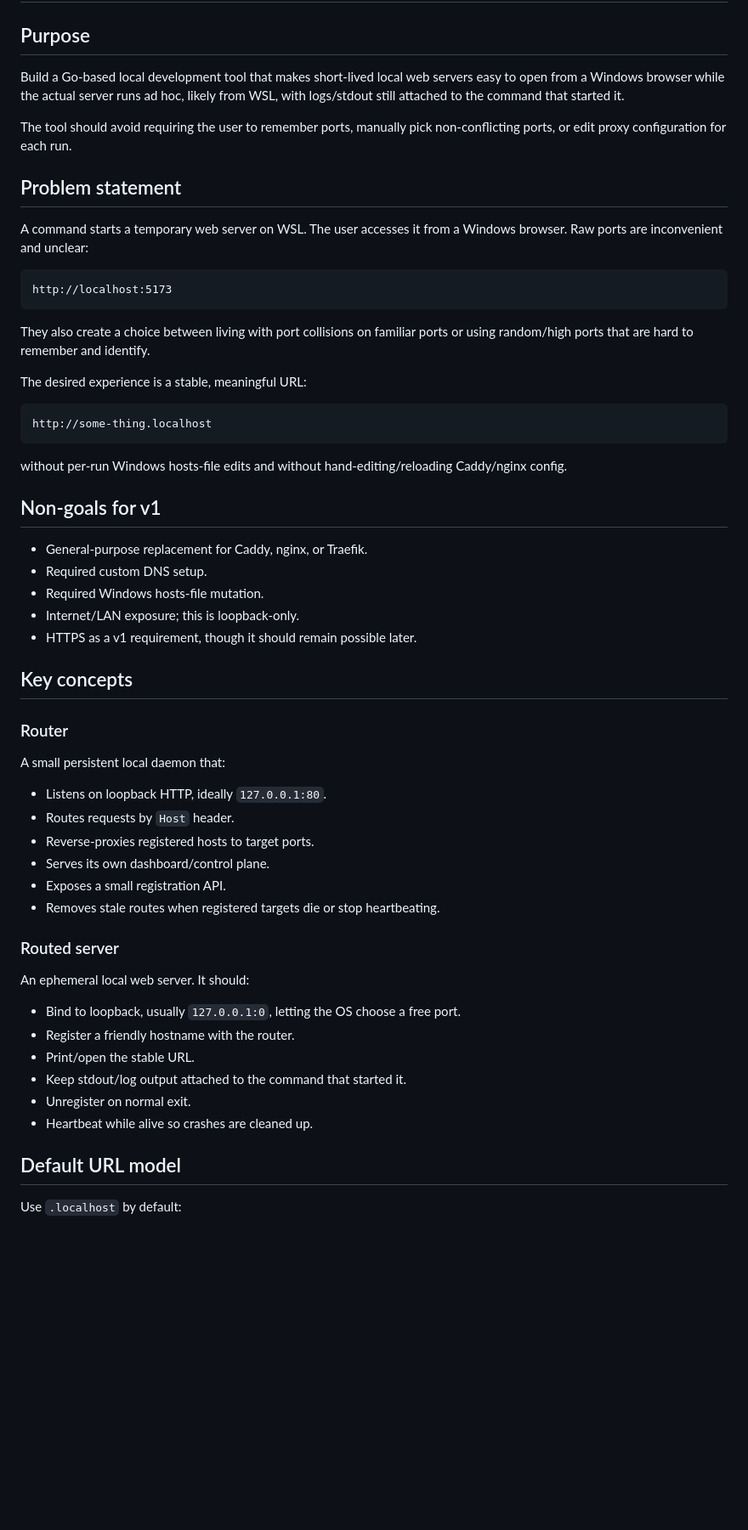
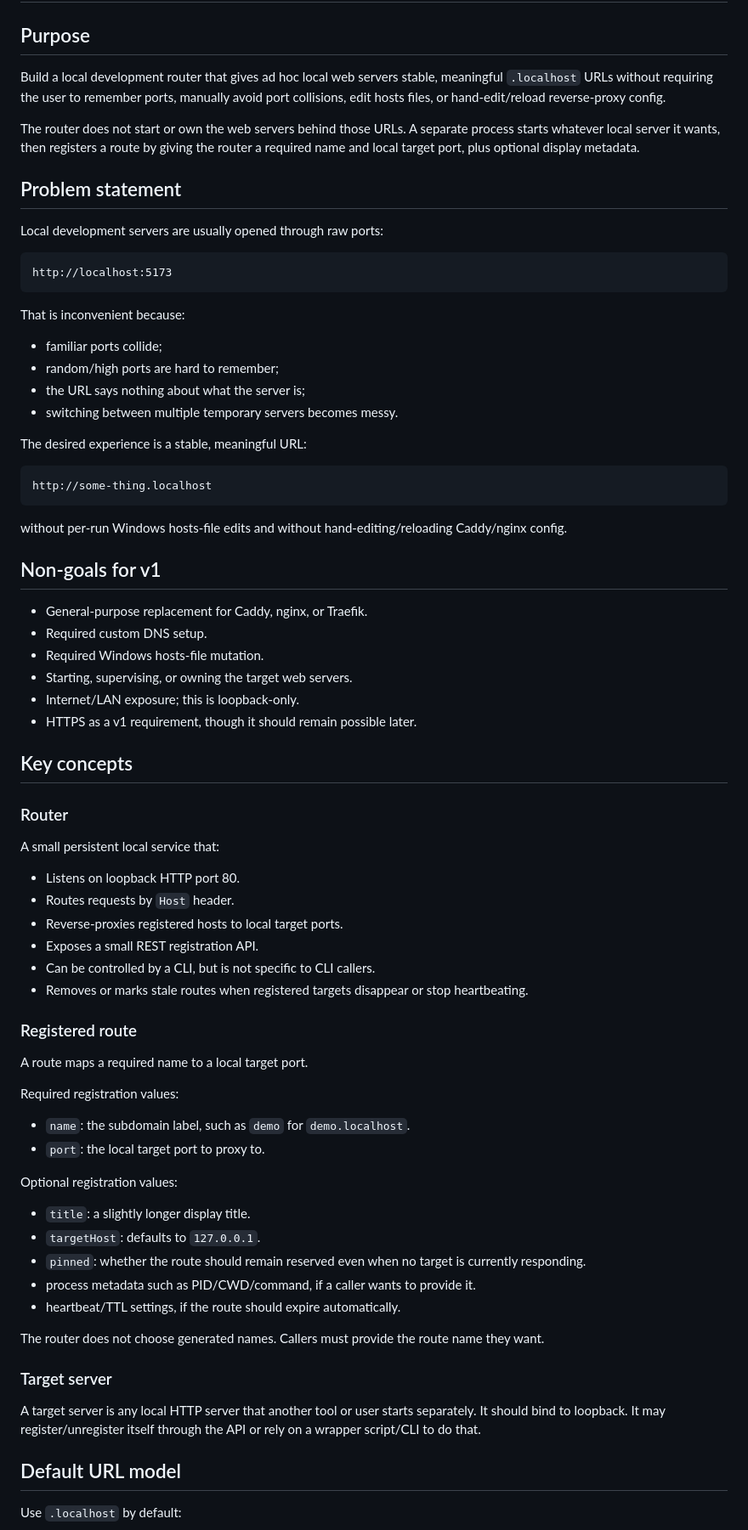
Before and after one commit to dikkadev/local-router, a Markdown page: docs/spec.md, the part around one of its changes. Shown at 85% size. GitHub-like rendering; blank space fills up the shorter version.

````diff
--- a/docs/spec.md
+++ b/docs/spec.md
@@ -2,19 +2,24 @@
 
 ## Purpose
 
-Build a Go-based local development tool that makes short-lived local web servers easy to open from a Windows browser while the actual server runs ad hoc, likely from WSL, with logs/stdout still attached to the command that started it.
+Build a local development router that gives ad hoc local web servers stable, meaningful `.localhost` URLs without requiring the user to remember ports, manually avoid port collisions, edit hosts files, or hand-edit/reload reverse-proxy config.
 
-The tool should avoid requiring the user to remember ports, manually pick non-conflicting ports, or edit proxy configuration for each run.
+The router does not start or own the web servers behind those URLs. A separate process starts whatever local server it wants, then registers a route by giving the router a required name and local target port, plus optional display metadata.
 
 ## Problem statement
 
-A command starts a temporary web server on WSL. The user accesses it from a Windows browser. Raw ports are inconvenient and unclear:
+Local development servers are usually opened through raw ports:
 
 ```text
 http://localhost:5173
 ```
 
-They also create a choice between living with port collisions on familiar ports or using random/high ports that are hard to remember and identify.
+That is inconvenient because:
+
+- familiar ports collide;
+- random/high ports are hard to remember;
+- the URL says nothing about what the server is;
+- switching between multiple temporary servers becomes messy.
 
 The desired experience is a stable, meaningful URL:
 
@@ -29,6 +34,7 @@ without per-run Windows hosts-file edits and without hand-editing/reloading Cadd
 - General-purpose replacement for Caddy, nginx, or Traefik.
 - Required custom DNS setup.
 - Required Windows hosts-file mutation.
+- Starting, supervising, or owning the target web servers.
 - Internet/LAN exposure; this is loopback-only.
 - HTTPS as a v1 requirement, though it should remain possible later.
 
@@ -36,25 +42,37 @@ without per-run Windows hosts-file edits and without hand-editing/reloading Cadd
 
 ### Router
 
-A small persistent local daemon that:
+A small persistent local service that:
 
-- Listens on loopback HTTP, ideally `127.0.0.1:80`.
+- Listens on loopback HTTP port 80.
 - Routes requests by `Host` header.
-- Reverse-proxies registered hosts to target ports.
-- Serves its own dashboard/control plane.
-- Exposes a small registration API.
-- Removes stale routes when registered targets die or stop heartbeating.
+- Reverse-proxies registered hosts to local target ports.
+- Exposes a small REST registration API.
+- Can be controlled by a CLI, but is not specific to CLI callers.
+- Removes or marks stale routes when registered targets disappear or stop heartbeating.
 
-### Routed server
+### Registered route
 
-An ephemeral local web server. It should:
+A route maps a required name to a local target port.
 
-- Bind to loopback, usually `127.0.0.1:0`, letting the OS choose a free port.
-- Register a friendly hostname with the router.
-- Print/open the stable URL.
-- Keep stdout/log output attached to the command that started it.
-- Unregister on normal exit.
-- Heartbeat while alive so crashes are cleaned up.
+Required registration values:
+
+- `name`: the subdomain label, such as `demo` for `demo.localhost`.
+- `port`: the local target port to proxy to.
+
+Optional registration values:
+
+- `title`: a slightly longer display title.
+- `targetHost`: defaults to `127.0.0.1`.
+- `pinned`: whether the route should remain reserved even when no target is currently responding.
+- process metadata such as PID/CWD/command, if a caller wants to provide it.
+- heartbeat/TTL settings, if the route should expire automatically.
+
+The router does not choose generated names. Callers must provide the route name they want.
+
+### Target server
+
+A target server is any local HTTP server that another tool or user starts separately. It should bind to loopback. It may register/unregister itself through the API or rely on a wrapper script/CLI to do that.
 
 ## Default URL model
 
````
Also changed, not shown: other parts of docs/spec.md (+89 -109 lines).
